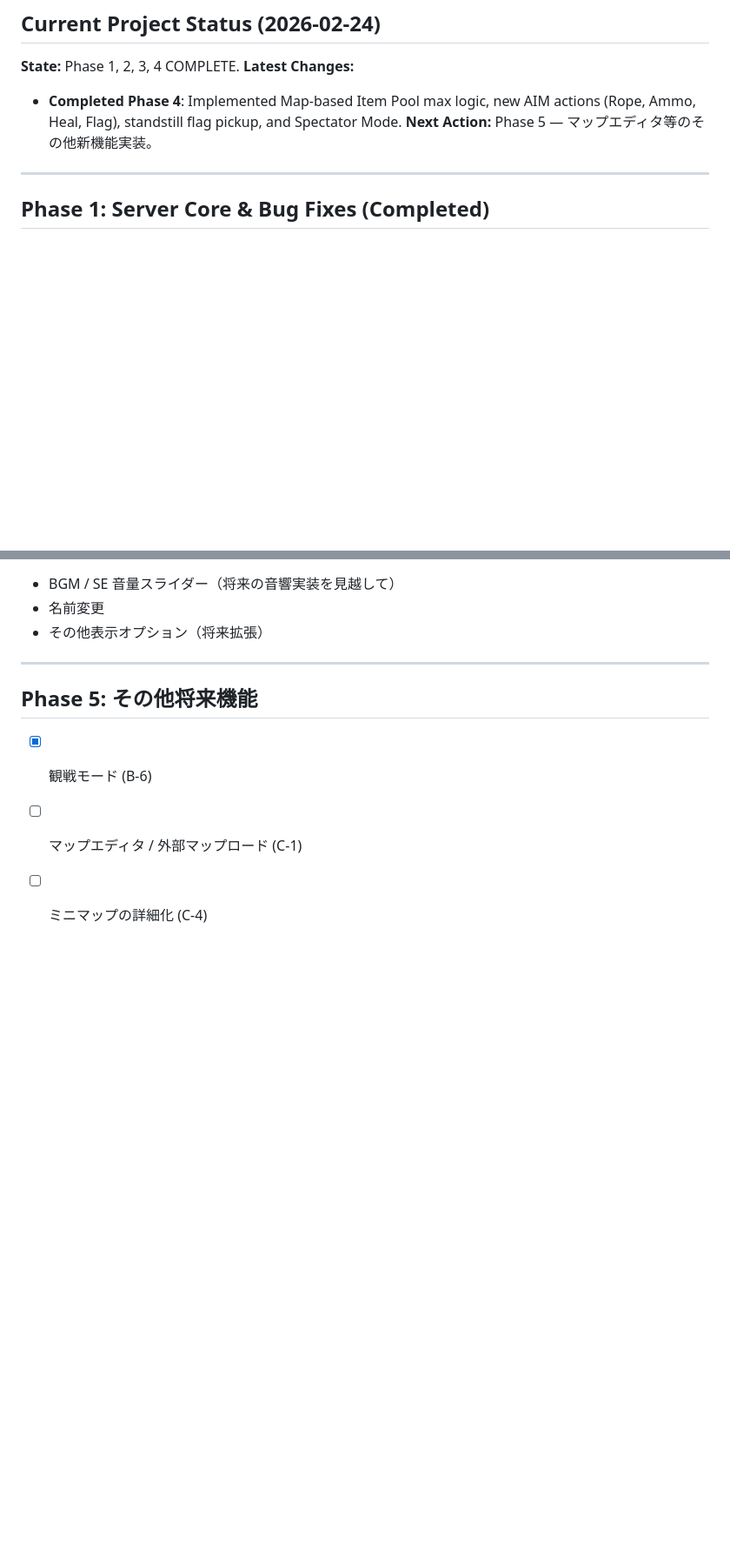
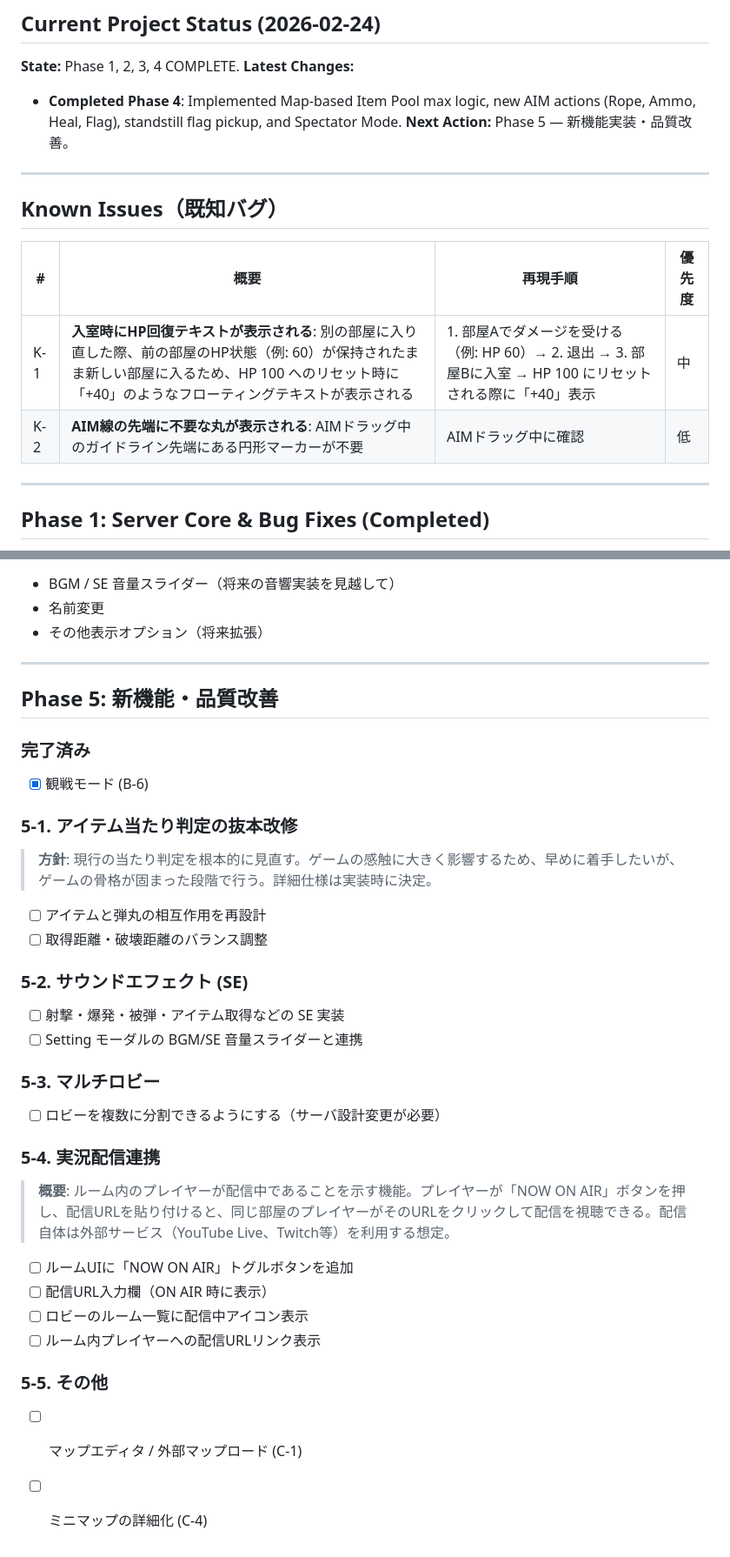
Before and after one commit to nobinko/tanktaktix, a Markdown page: docs/ROADMAP.md, 2 parts joined by grey strips. Shown at 87% size. GitHub-like rendering; blank space fills up the shorter version.

```diff
--- a/docs/ROADMAP.md
+++ b/docs/ROADMAP.md
@@ -4,7 +4,16 @@
 **State:** Phase 1, 2, 3, 4 COMPLETE.
 **Latest Changes:**
 - **Completed Phase 4**: Implemented Map-based Item Pool max logic, new AIM actions (Rope, Ammo, Heal, Flag), standstill flag pickup, and Spectator Mode.
-**Next Action:** Phase 5 — マップエディタ等のその他新機能実装。
+**Next Action:** Phase 5 — 新機能実装・品質改善。
+
+---
+
+## Known Issues（既知バグ）
+
+| # | 概要 | 再現手順 | 優先度 |
+|---|---|---|---|
+| K-1 | **入室時にHP回復テキストが表示される**: 別の部屋に入り直した際、前の部屋のHP状態（例: 60）が保持されたまま新しい部屋に入るため、HP 100 へのリセット時に「+40」のようなフローティングテキストが表示される | 1. 部屋Aでダメージを受ける（例: HP 60）→ 2. 退出 → 3. 部屋Bに入室 → HP 100 にリセットされる際に「+40」表示 | 中 |
+| K-2 | **AIM線の先端に不要な丸が表示される**: AIMドラッグ中のガイドライン先端にある円形マーカーが不要 | AIMドラッグ中に確認 | 低 |
 
 ---
 
@@ -319,8 +328,32 @@ AIMドラッグ中に特定キーを押すことで、投擲・射出などの
 
 ---
 
-## Phase 5: その他将来機能
+## Phase 5: 新機能・品質改善
 
+### 完了済み
 - [x] 観戦モード (B-6)
+
+### 5-1. アイテム当たり判定の抜本改修
+> **方針**: 現行の当たり判定を根本的に見直す。ゲームの感触に大きく影響するため、早めに着手したいが、ゲームの骨格が固まった段階で行う。詳細仕様は実装時に決定。
+
+- [ ] アイテムと弾丸の相互作用を再設計
+- [ ] 取得距離・破壊距離のバランス調整
+
+### 5-2. サウンドエフェクト (SE)
+- [ ] 射撃・爆発・被弾・アイテム取得などの SE 実装
+- [ ] Setting モーダルの BGM/SE 音量スライダーと連携
+
+### 5-3. マルチロビー
+- [ ] ロビーを複数に分割できるようにする（サーバ設計変更が必要）
+
+### 5-4. 実況配信連携
+> **概要**: ルーム内のプレイヤーが配信中であることを示す機能。プレイヤーが「NOW ON AIR」ボタンを押し、配信URLを貼り付けると、同じ部屋のプレイヤーがそのURLをクリックして配信を視聴できる。配信自体は外部サービス（YouTube Live、Twitch等）を利用する想定。
+
+- [ ] ルームUIに「NOW ON AIR」トグルボタンを追加
+- [ ] 配信URL入力欄（ON AIR 時に表示）
+- [ ] ロビーのルーム一覧に配信中アイコン表示
+- [ ] ルーム内プレイヤーへの配信URLリンク表示
+
+### 5-5. その他
 - [ ] マップエディタ / 外部マップロード (C-1)
 - [ ] ミニマップの詳細化 (C-4)
```
Also changed, not shown: README.md (+9 -3 lines), docs/GAME_MECHANICS.md (+6 -2 lines).
